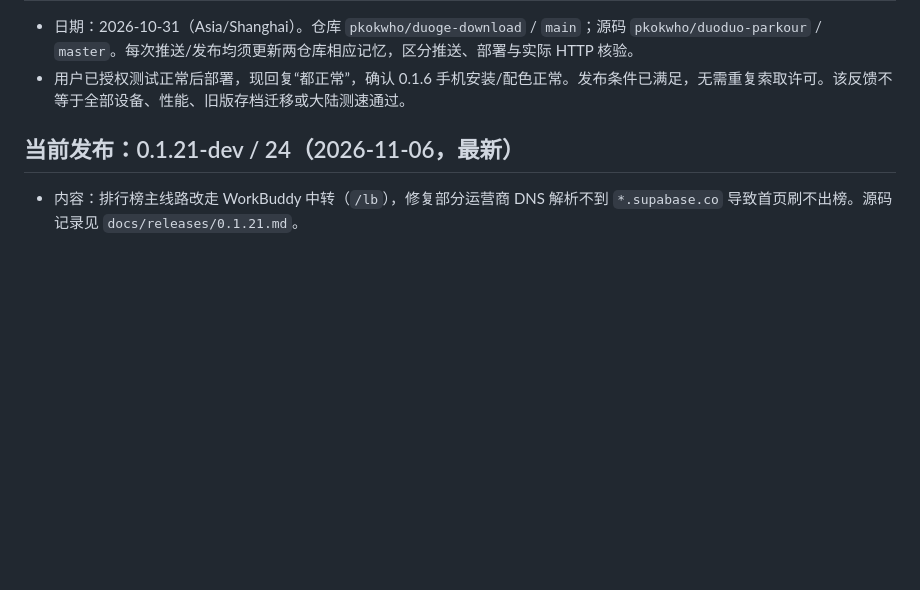
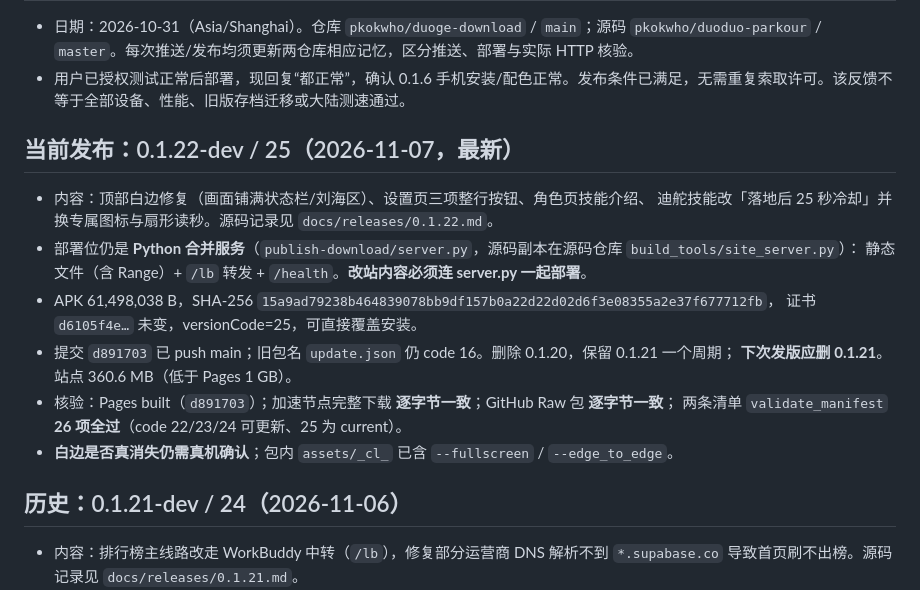
Before and after one commit to pkokwho/duoge-download, a Markdown page: docs/agent/STATE.md, the part around the change. GitHub-like rendering; blank space fills up the shorter version.

Commit message:
docs: 回写 0.1.22-dev 发布与线上核验结果

```diff
--- a/docs/agent/STATE.md
+++ b/docs/agent/STATE.md
@@ -3,7 +3,21 @@
 - 日期：2026-10-31（Asia/Shanghai）。仓库 `pkokwho/duoge-download` / `main`；源码 `pkokwho/duoduo-parkour` / `master`。每次推送/发布均须更新两仓库相应记忆，区分推送、部署与实际 HTTP 核验。
 - 用户已授权测试正常后部署，现回复“都正常”，确认 0.1.6 手机安装/配色正常。发布条件已满足，无需重复索取许可。该反馈不等于全部设备、性能、旧版存档迁移或大陆测速通过。
 
-## 当前发布：0.1.21-dev / 24（2026-11-06，最新）
+## 当前发布：0.1.22-dev / 25（2026-11-07，最新）
+
+- 内容：顶部白边修复（画面铺满状态栏/刘海区）、设置页三项整行按钮、角色页技能介绍、
+  迪舵技能改「落地后 25 秒冷却」并换专属图标与扇形读秒。源码记录见 `docs/releases/0.1.22.md`。
+- 部署位仍是 **Python 合并服务**（`publish-download/server.py`，源码副本在源码仓库 `build_tools/site_server.py`）：
+  静态文件（含 Range）+ `/lb` 转发 + `/health`。**改站内容必须连 server.py 一起部署**。
+- APK 61,498,038 B，SHA-256 `15a9ad79238b464839078bb9df157b0a22d22d02d6f3e08355a2e37f677712fb`，
+  证书 `d6105f4e…` 未变，versionCode=25，可直接覆盖安装。
+- 提交 `d891703` 已 push main；旧包名 `update.json` 仍 code 16。删除 0.1.20，保留 0.1.21 一个周期；
+  **下次发版应删 0.1.21**。站点 360.6 MB（低于 Pages 1 GB）。
+- 核验：Pages built（`d891703`）；加速节点完整下载 **逐字节一致**；GitHub Raw 包 **逐字节一致**；
+  两条清单 `validate_manifest` **26 项全过**（code 22/23/24 可更新、25 为 current）。
+- **白边是否真消失仍需真机确认**；包内 `assets/_cl_` 已含 `--fullscreen` / `--edge_to_edge`。
+
+## 历史：0.1.21-dev / 24（2026-11-06）
 
 - 内容：排行榜主线路改走 WorkBuddy 中转（`/lb`），修复部分运营商 DNS 解析不到
   `*.supabase.co` 导致首页刷不出榜。源码记录见 `docs/releases/0.1.21.md`。
```
